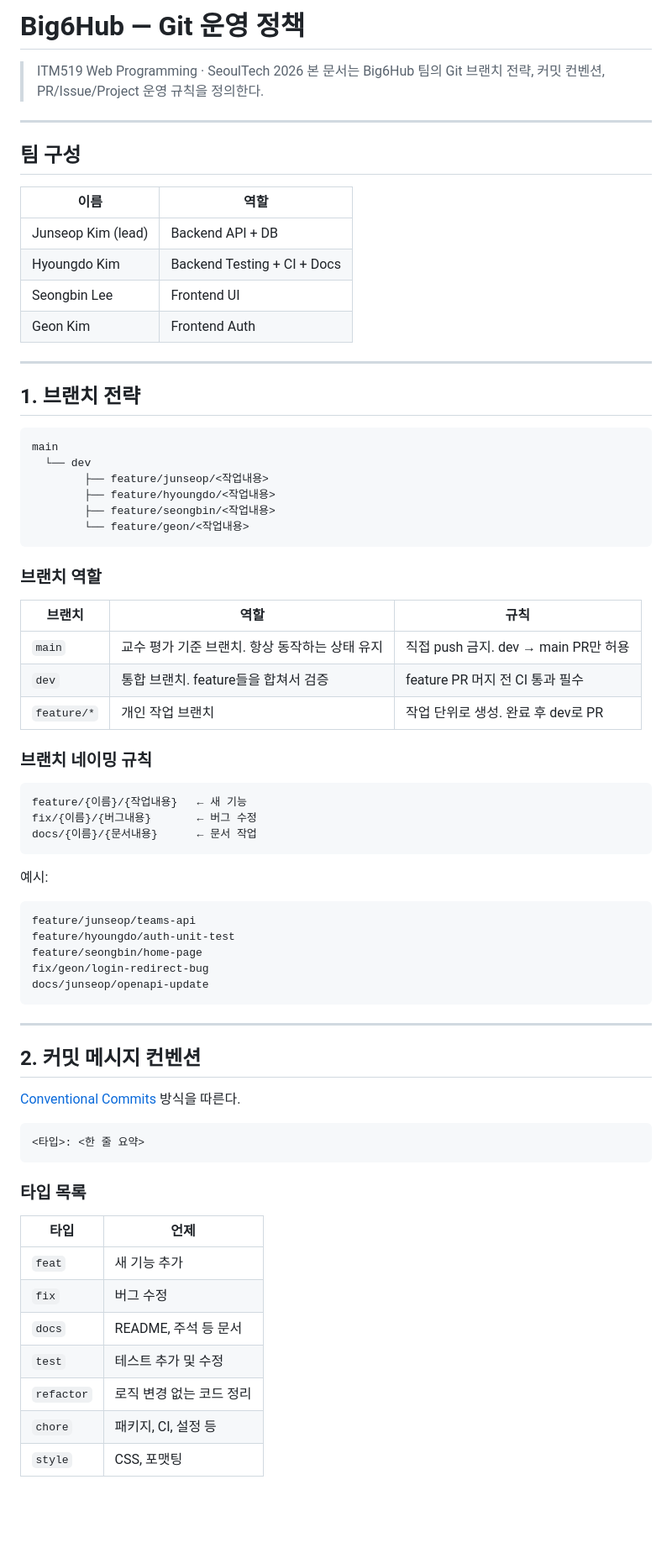
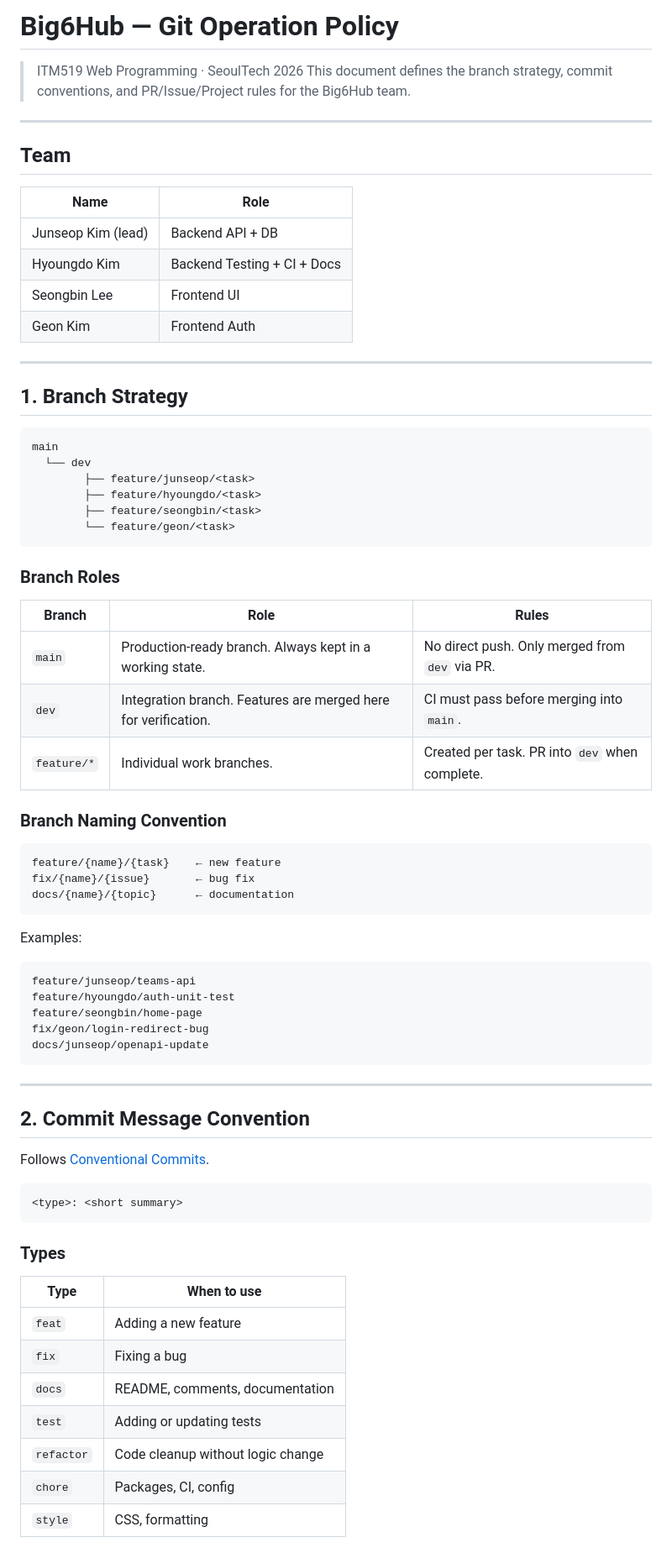
Before and after one commit to Junseop1228/big6hub, a Markdown page: GIT_POLICY.md, the part around one of its changes. Shown at 84% size. Rendered like a GitHub page; blank space fills up the shorter version.

````diff
--- a/GIT_POLICY.md
+++ b/GIT_POLICY.md
@@ -1,13 +1,13 @@
-# Big6Hub — Git 운영 정책
+# Big6Hub — Git Operation Policy
 
 > ITM519 Web Programming · SeoulTech 2026
-> 본 문서는 Big6Hub 팀의 Git 브랜치 전략, 커밋 컨벤션, PR/Issue/Project 운영 규칙을 정의한다.
+> This document defines the branch strategy, commit conventions, and PR/Issue/Project rules for the Big6Hub team.
 
 ---
 
-## 팀 구성
+## Team
 
-| 이름 | 역할 |
+| Name | Role |
 |---|---|
 | Junseop Kim (lead) | Backend API + DB |
 | Hyoungdo Kim | Backend Testing + CI + Docs |
@@ -16,34 +16,34 @@
 
 ---
 
-## 1. 브랜치 전략
+## 1. Branch Strategy
 
 ```
 main
   └── dev
-        ├── feature/junseop/<작업내용>
-        ├── feature/hyoungdo/<작업내용>
-        ├── feature/seongbin/<작업내용>
-        └── feature/geon/<작업내용>
+        ├── feature/junseop/<task>
+        ├── feature/hyoungdo/<task>
+        ├── feature/seongbin/<task>
+        └── feature/geon/<task>
 ```
 
-### 브랜치 역할
+### Branch Roles
 
-| 브랜치 | 역할 | 규칙 |
+| Branch | Role | Rules |
 |---|---|---|
-| `main` | 교수 평가 기준 브랜치. 항상 동작하는 상태 유지 | 직접 push 금지. dev → main PR만 허용 |
-| `dev` | 통합 브랜치. feature들을 합쳐서 검증 | feature PR 머지 전 CI 통과 필수 |
-| `feature/*` | 개인 작업 브랜치 | 작업 단위로 생성. 완료 후 dev로 PR |
+| `main` | Production-ready branch. Always kept in a working state. | No direct push. Only merged from `dev` via PR. |
+| `dev` | Integration branch. Features are merged here for verification. | CI must pass before merging into `main`. |
+| `feature/*` | Individual work branches. | Created per task. PR into `dev` when complete. |
 
-### 브랜치 네이밍 규칙
+### Branch Naming Convention
 
 ```
-feature/{이름}/{작업내용}   ← 새 기능
-fix/{이름}/{버그내용}       ← 버그 수정
-docs/{이름}/{문서내용}      ← 문서 작업
+feature/{name}/{task}    ← new feature
+fix/{name}/{issue}       ← bug fix
+docs/{name}/{topic}      ← documentation
 ```
 
-예시:
+Examples:
 ```
 feature/junseop/teams-api
 feature/hyoungdo/auth-unit-test
@@ -54,23 +54,23 @@ docs/junseop/openapi-update
 
 ---
 
-## 2. 커밋 메시지 컨벤션
+## 2. Commit Message Convention
 
-[Conventional Commits](https://www.conventionalcommits.org/) 방식을 따른다.
+Follows [Conventional Commits](https://www.conventionalcommits.org/).
 
 ```
-<타입>: <한 줄 요약>
+<type>: <short summary>
 ```
 
-### 타입 목록
+### Types
 
-| 타입 | 언제 |
+| Type | When to use |
 |---|---|
-| `feat` | 새 기능 추가 |
-| `fix` | 버그 수정 |
-| `docs` | README, 주석 등 문서 |
-| `test` | 테스트 추가 및 수정 |
-| `refactor` | 로직 변경 없는 코드 정리 |
-| `chore` | 패키지, CI, 설정 등 |
-| `style` | CSS, 포맷팅 |
+| `feat` | Adding a new feature |
+| `fix` | Fixing a bug |
+| `docs` | README, comments, documentation |
+| `test` | Adding or updating tests |
+| `refactor` | Code cleanup without logic change |
+| `chore` | Packages, CI, config |
+| `style` | CSS, formatting |
 
````
Also changed, not shown: other parts of GIT_POLICY.md (+56 -56 lines).
